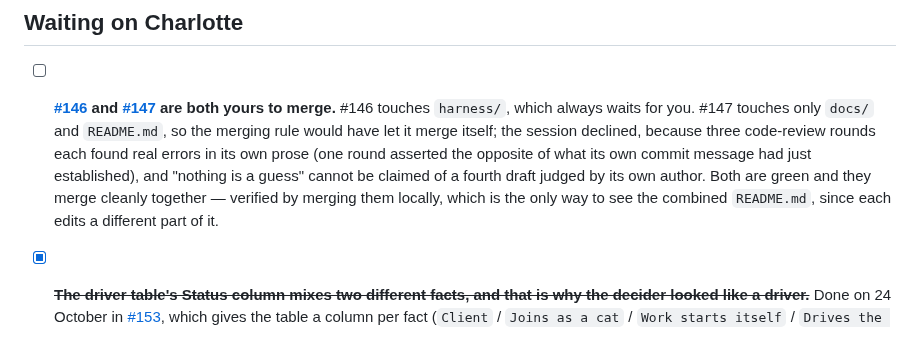
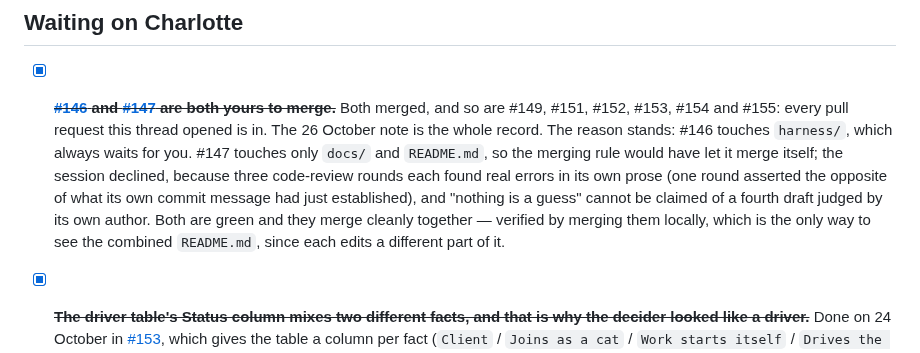
Before and after one commit to charredlatte/Pretty-Project-Portfolio, a Markdown page: litterbox/2026-10-23-decider-docs.md, the part around the change. Rendered like a GitHub page.

```diff
--- a/litterbox/2026-10-23-decider-docs.md
+++ b/litterbox/2026-10-23-decider-docs.md
@@ -8,7 +8,7 @@ From the session that answered "why isn't the queen's runner run by Clef?", whic
 
 ## Waiting on Charlotte
 
-- [ ] **[#146](https://github.com/charredlatte/Pretty-Project-Portfolio/pull/146) and [#147](https://github.com/charredlatte/Pretty-Project-Portfolio/pull/147) are both yours to merge.** #146 touches `harness/`, which always waits for you. #147 touches only `docs/` and `README.md`, so the merging rule would have let it merge itself; the session declined, because three code-review rounds each found real errors in its own prose (one round asserted the opposite of what its own commit message had just established), and "nothing is a guess" cannot be claimed of a fourth draft judged by its own author. Both are green and they merge cleanly together — verified by merging them locally, which is the only way to see the combined `README.md`, since each edits a different part of it.
+- [x] ~~**[#146](https://github.com/charredlatte/Pretty-Project-Portfolio/pull/146) and [#147](https://github.com/charredlatte/Pretty-Project-Portfolio/pull/147) are both yours to merge.**~~ Both merged, and so are #149, #151, #152, #153, #154 and #155: every pull request this thread opened is in. The 26 October note is the whole record. The reason stands: #146 touches `harness/`, which always waits for you. #147 touches only `docs/` and `README.md`, so the merging rule would have let it merge itself; the session declined, because three code-review rounds each found real errors in its own prose (one round asserted the opposite of what its own commit message had just established), and "nothing is a guess" cannot be claimed of a fourth draft judged by its own author. Both are green and they merge cleanly together — verified by merging them locally, which is the only way to see the combined `README.md`, since each edits a different part of it.
 
 - [x] ~~**The driver table's Status column mixes two different facts, and that is why the decider looked like a driver.**~~ Done on 24 October in [#153](https://github.com/charredlatte/Pretty-Project-Portfolio/pull/153), which gives the table a column per fact (`Client` / `Joins as a cat` / `Work starts itself` / `Drives the queen`) and moves the hosted runner out of it. Still yours to merge. The rest of the item stands as the reason: `docs/engine.md`'s table sits under "A driver is what lets a runner start the work itself", and Codex and Gemini read "Joins today" — a reporting fact — while their own cells say the *local stdio twin*, not a runner, runs their wake command. So a row whose status was "Built" could be read as "the café runs this model" rather than "a runner drives this". #147 deletes the decider's row, which removes the symptom. `README.md`'s own table one page away already splits this properly into **"Joins as a cat"** and **"Drives the queen"** columns; giving the engine table those same two columns would fix every row instead of the one row where it showed. Left undone: it is a restructure of the product-plan table, not a correction.
 
```
Also changed, not shown: litterbox/2026-10-25-the-artifact-is-out-of-the-code.md (+2 -2 lines), litterbox/2026-10-26-the-whole-session.md (added, +118 -0 lines).
